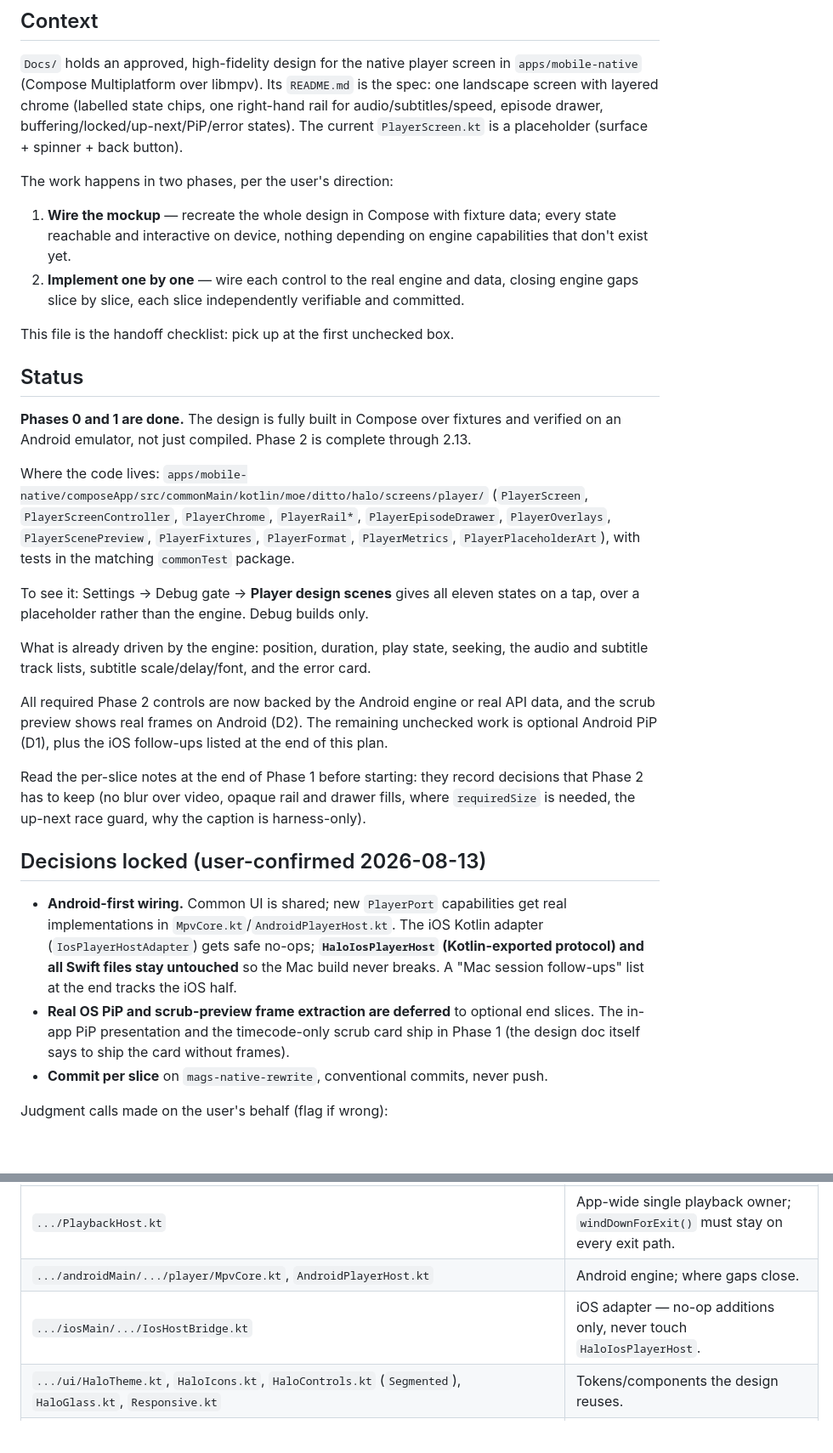
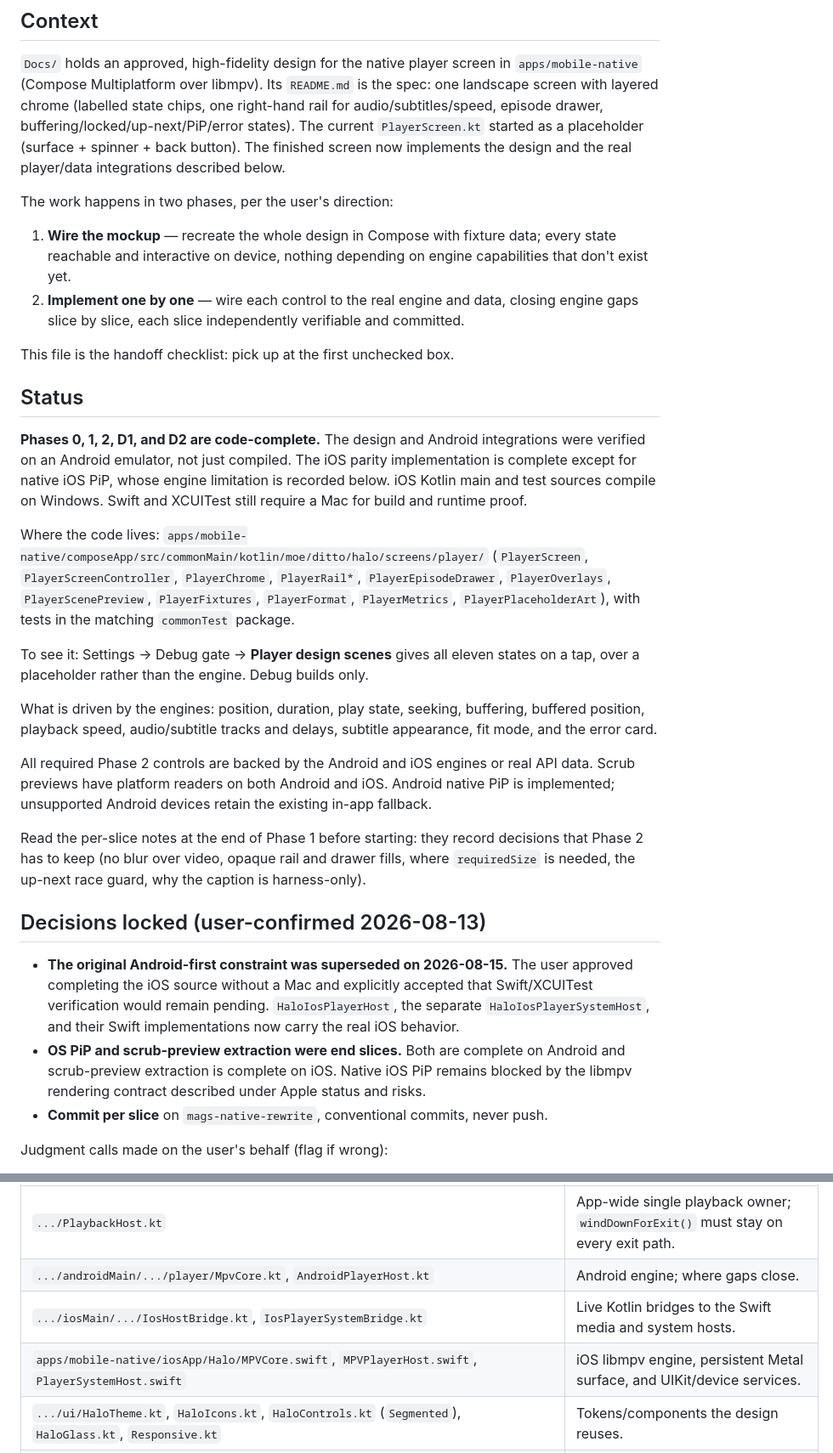
Before and after one commit to cryguy/halo, a Markdown page: Docs/PLAN.md, 2 parts joined by grey strips. Shown at 85% size. Drawn GitHub-style; blank space fills up the shorter version.

```diff
--- a/Docs/PLAN.md
+++ b/Docs/PLAN.md
@@ -6,7 +6,8 @@
 `apps/mobile-native` (Compose Multiplatform over libmpv). Its `README.md` is the spec: one
 landscape screen with layered chrome (labelled state chips, one right-hand rail for
 audio/subtitles/speed, episode drawer, buffering/locked/up-next/PiP/error states). The current
-`PlayerScreen.kt` is a placeholder (surface + spinner + back button).
+`PlayerScreen.kt` started as a placeholder (surface + spinner + back button). The finished
+screen now implements the design and the real player/data integrations described below.
 
 The work happens in two phases, per the user's direction:
 
@@ -19,8 +20,10 @@ This file is the handoff checklist: pick up at the first unchecked box.
 
 ## Status
 
-**Phases 0 and 1 are done.** The design is fully built in Compose over fixtures and verified on
-an Android emulator, not just compiled. Phase 2 is complete through 2.13.
+**Phases 0, 1, 2, D1, and D2 are code-complete.** The design and Android integrations were
+verified on an Android emulator, not just compiled. The iOS parity implementation is complete
+except for native iOS PiP, whose engine limitation is recorded below. iOS Kotlin main and test
+sources compile on Windows. Swift and XCUITest still require a Mac for build and runtime proof.
 
 Where the code lives: `apps/mobile-native/composeApp/src/commonMain/kotlin/moe/ditto/halo/screens/player/`
 (`PlayerScreen`, `PlayerScreenController`, `PlayerChrome`, `PlayerRail*`, `PlayerEpisodeDrawer`,
@@ -30,12 +33,13 @@ Where the code lives: `apps/mobile-native/composeApp/src/commonMain/kotlin/moe/d
 To see it: Settings → Debug gate → **Player design scenes** gives all eleven states on a tap,
 over a placeholder rather than the engine. Debug builds only.
 
-What is already driven by the engine: position, duration, play state, seeking, the audio and
-subtitle track lists, subtitle scale/delay/font, and the error card.
+What is driven by the engines: position, duration, play state, seeking, buffering, buffered
+position, playback speed, audio/subtitle tracks and delays, subtitle appearance, fit mode, and
+the error card.
 
-All required Phase 2 controls are now backed by the Android engine or real API data, and the
-scrub preview shows real frames on Android (D2). The remaining unchecked work is optional
-Android PiP (D1), plus the iOS follow-ups listed at the end of this plan.
+All required Phase 2 controls are backed by the Android and iOS engines or real API data.
+Scrub previews have platform readers on both Android and iOS. Android native PiP is implemented;
+unsupported Android devices retain the existing in-app fallback.
 
 Read the per-slice notes at the end of Phase 1 before starting: they record decisions that
 Phase 2 has to keep (no blur over video, opaque rail and drawer fills, where `requiredSize` is
@@ -43,14 +47,13 @@ needed, the up-next race guard, why the caption is harness-only).
 
 ## Decisions locked (user-confirmed 2026-08-13)
 
-- **Android-first wiring.** Common UI is shared; new `PlayerPort` capabilities get real
-  implementations in `MpvCore.kt`/`AndroidPlayerHost.kt`. The iOS Kotlin adapter
-  (`IosPlayerHostAdapter`) gets safe no-ops; **`HaloIosPlayerHost` (Kotlin-exported protocol) and
-  all Swift files stay untouched** so the Mac build never breaks. A "Mac session follow-ups" list
-  at the end tracks the iOS half.
-- **Real OS PiP and scrub-preview frame extraction are deferred** to optional end slices. The
-  in-app PiP presentation and the timecode-only scrub card ship in Phase 1 (the design doc itself
-  says to ship the card without frames).
+- **The original Android-first constraint was superseded on 2026-08-15.** The user approved
+  completing the iOS source without a Mac and explicitly accepted that Swift/XCUITest verification
+  would remain pending. `HaloIosPlayerHost`, the separate `HaloIosPlayerSystemHost`, and their
+  Swift implementations now carry the real iOS behavior.
+- **OS PiP and scrub-preview extraction were end slices.** Both are complete on Android and
+  scrub-preview extraction is complete on iOS. Native iOS PiP remains blocked by the libmpv
+  rendering contract described under Apple status and risks.
 - **Commit per slice** on `mags-native-rewrite`, conventional commits, never push.
 
 Judgment calls made on the user's behalf (flag if wrong):
@@ -77,7 +80,8 @@ Judgment calls made on the user's behalf (flag if wrong):
 | `.../player/PlayerContract.kt`, `PlayerPresenter.kt` | The engine boundary + state. |
 | `.../PlaybackHost.kt` | App-wide single playback owner; `windDownForExit()` must stay on every exit path. |
 | `.../androidMain/.../player/MpvCore.kt`, `AndroidPlayerHost.kt` | Android engine; where gaps close. |
-| `.../iosMain/.../IosHostBridge.kt` | iOS adapter — no-op additions only, never touch `HaloIosPlayerHost`. |
+| `.../iosMain/.../IosHostBridge.kt`, `IosPlayerSystemBridge.kt` | Live Kotlin bridges to the Swift media and system hosts. |
+| `apps/mobile-native/iosApp/Halo/MPVCore.swift`, `MPVPlayerHost.swift`, `PlayerSystemHost.swift` | iOS libmpv engine, persistent Metal surface, and UIKit/device services. |
 | `.../ui/HaloTheme.kt`, `HaloIcons.kt`, `HaloControls.kt` (`Segmented`), `HaloGlass.kt`, `Responsive.kt` | Tokens/components the design reuses. |
 | `.../shell/Routes.kt`, `HaloShell.kt` | `PlayerRoute` grows fields in slice 2.1. |
 | `apps/mobile/app/player.tsx`, `src/components/PlayerGestureLayer.tsx`, `src/subtitleMemory.ts` | Old Expo player = behaviour reference (gestures, memory rules, autoplay race guard). |
```
Also changed, not shown: other parts of Docs/PLAN.md (+53 -25 lines).
